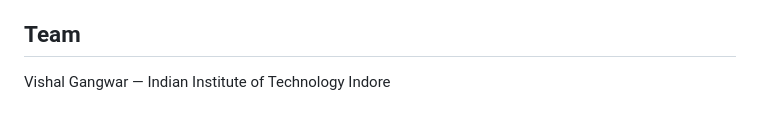
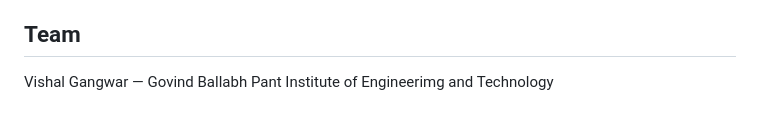
Before and after one commit to VishalGangwar11/turbojet-digital-twin, a Markdown page: README.md, the part around the change. GitHub-like rendering.

Commit message:
Update team affiliation for Vishal Gangwar

```diff
--- a/README.md
+++ b/README.md
@@ -41,4 +41,4 @@ This project estimates the hidden health state (compressor, combustor, turbine e
 
 ## Team
 
-Vishal Gangwar — Indian Institute of Technology Indore
+Vishal Gangwar — Govind Ballabh Pant Institute of Engineerimg and Technology
```
